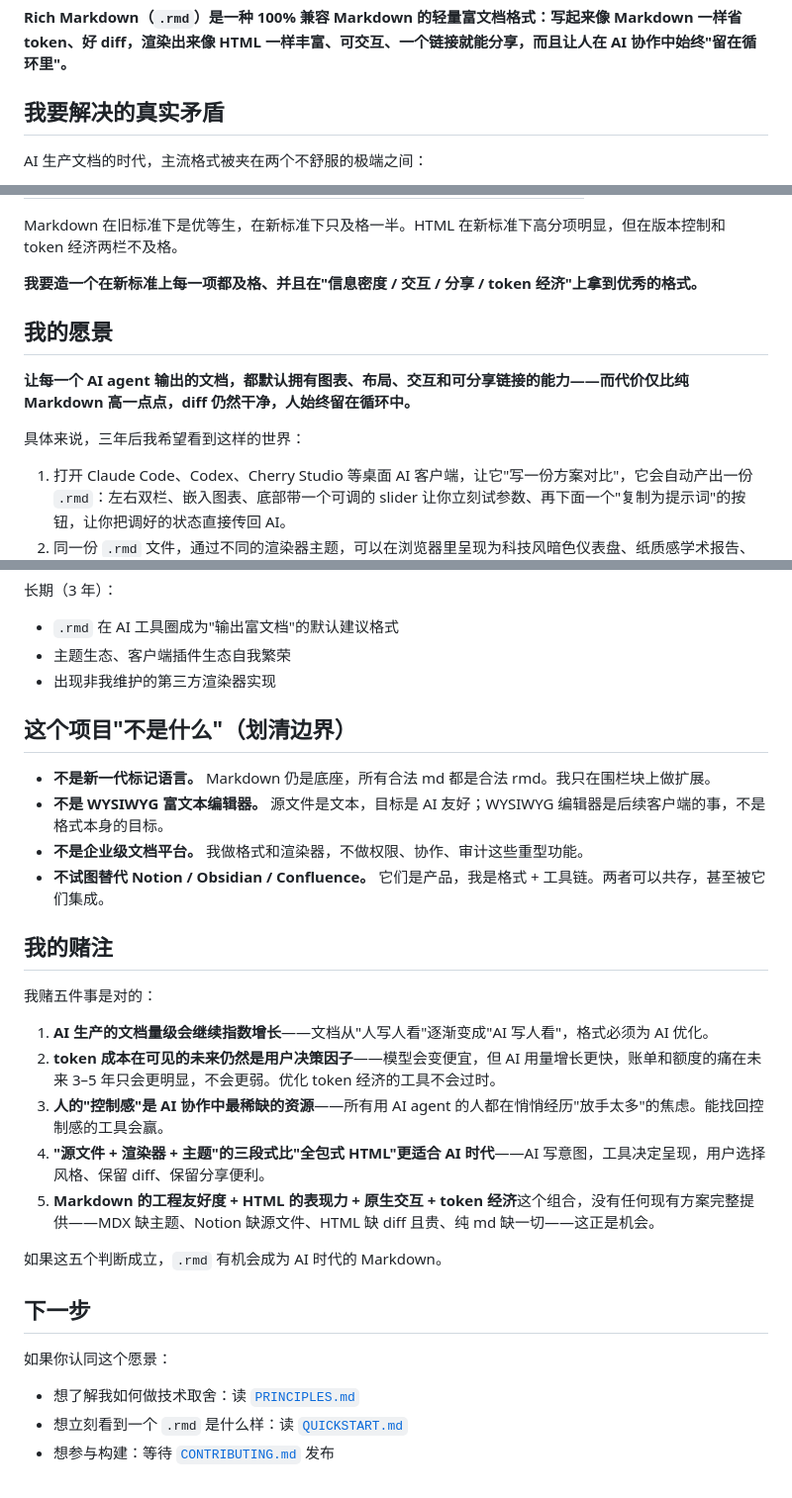
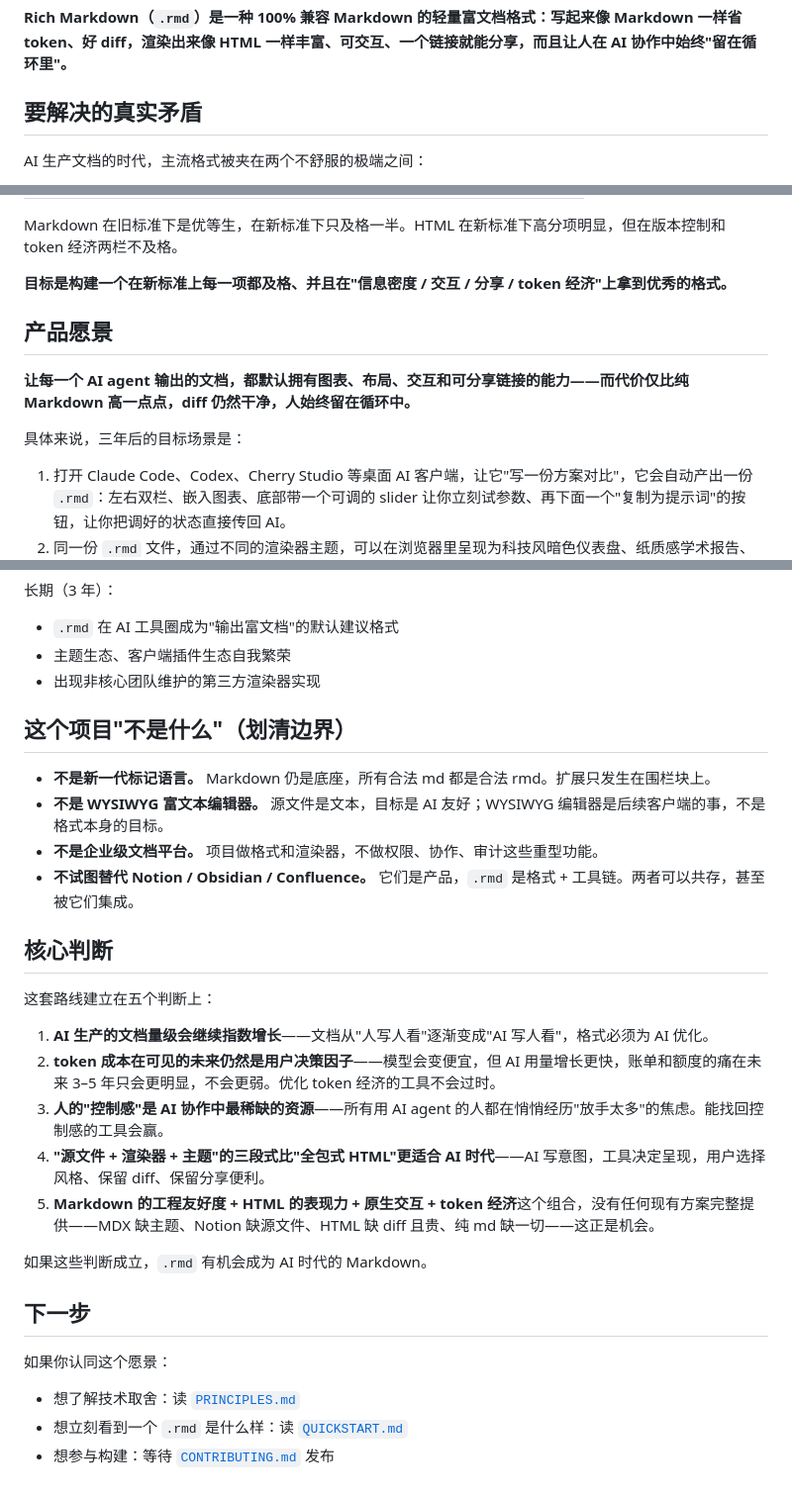
Before and after one commit to relic6/rich-markdown, a Markdown page: docs/VISION.md, 3 parts joined by grey strips. Shown at 99% size. Rendered like a GitHub page.

Commit message:
docs: update vision statement, getting started guide, and quickstart documentation

```diff
--- a/docs/VISION.md
+++ b/docs/VISION.md
@@ -8,7 +8,7 @@
 
 **Rich Markdown（`.rmd`）是一种 100% 兼容 Markdown 的轻量富文档格式：写起来像 Markdown 一样省 token、好 diff，渲染出来像 HTML 一样丰富、可交互、一个链接就能分享，而且让人在 AI 协作中始终"留在循环里"。**
 
-## 我要解决的真实矛盾
+## 要解决的真实矛盾
 
 AI 生产文档的时代，主流格式被夹在两个不舒服的极端之间：
 
@@ -43,13 +43,13 @@ AI 协作正在悄悄改变文档的使用方式：
 
 Markdown 在旧标准下是优等生，在新标准下只及格一半。HTML 在新标准下高分项明显，但在版本控制和 token 经济两栏不及格。
 
-**我要造一个在新标准上每一项都及格、并且在"信息密度 / 交互 / 分享 / token 经济"上拿到优秀的格式。**
+**目标是构建一个在新标准上每一项都及格、并且在"信息密度 / 交互 / 分享 / token 经济"上拿到优秀的格式。**
 
-## 我的愿景
+## 产品愿景
 
 **让每一个 AI agent 输出的文档，都默认拥有图表、布局、交互和可分享链接的能力——而代价仅比纯 Markdown 高一点点，diff 仍然干净，人始终留在循环中。**
 
-具体来说，三年后我希望看到这样的世界：
+具体来说，三年后的目标场景是：
 
 1. 打开 Claude Code、Codex、Cherry Studio 等桌面 AI 客户端，让它"写一份方案对比"，它会自动产出一份 `.rmd`：左右双栏、嵌入图表、底部带一个可调的 slider 让你立刻试参数、再下面一个"复制为提示词"的按钮，让你把调好的状态直接传回 AI。
 2. 同一份 `.rmd` 文件，通过不同的渲染器主题，可以在浏览器里呈现为科技风暗色仪表盘、纸质感学术报告、Notion 风协作笔记。源文件不变，视觉风格自由切换，零额外 token 成本。
@@ -118,18 +118,18 @@ HTML 的代价是"贵 + diff 嘈杂 + 风格固化在源码里"。`.rmd` 同时
 长期（3 年）：
 - `.rmd` 在 AI 工具圈成为"输出富文档"的默认建议格式
 - 主题生态、客户端插件生态自我繁荣
-- 出现非我维护的第三方渲染器实现
+- 出现非核心团队维护的第三方渲染器实现
 
 ## 这个项目"不是什么"（划清边界）
 
-- **不是新一代标记语言。** Markdown 仍是底座，所有合法 md 都是合法 rmd。我只在围栏块上做扩展。
+- **不是新一代标记语言。** Markdown 仍是底座，所有合法 md 都是合法 rmd。扩展只发生在围栏块上。
 - **不是 WYSIWYG 富文本编辑器。** 源文件是文本，目标是 AI 友好；WYSIWYG 编辑器是后续客户端的事，不是格式本身的目标。
-- **不是企业级文档平台。** 我做格式和渲染器，不做权限、协作、审计这些重型功能。
-- **不试图替代 Notion / Obsidian / Confluence。** 它们是产品，我是格式 + 工具链。两者可以共存，甚至被它们集成。
+- **不是企业级文档平台。** 项目做格式和渲染器，不做权限、协作、审计这些重型功能。
+- **不试图替代 Notion / Obsidian / Confluence。** 它们是产品，`.rmd` 是格式 + 工具链。两者可以共存，甚至被它们集成。
 
-## 我的赌注
+## 核心判断
 
-我赌五件事是对的：
+这套路线建立在五个判断上：
 
 1. **AI 生产的文档量级会继续指数增长**——文档从"人写人看"逐渐变成"AI 写人看"，格式必须为 AI 优化。
 2. **token 成本在可见的未来仍然是用户决策因子**——模型会变便宜，但 AI 用量增长更快，账单和额度的痛在未来 3–5 年只会更明显，不会更弱。优化 token 经济的工具不会过时。
@@ -137,11 +137,11 @@ HTML 的代价是"贵 + diff 嘈杂 + 风格固化在源码里"。`.rmd` 同时
 4. **"源文件 + 渲染器 + 主题"的三段式比"全包式 HTML"更适合 AI 时代**——AI 写意图，工具决定呈现，用户选择风格、保留 diff、保留分享便利。
 5. **Markdown 的工程友好度 + HTML 的表现力 + 原生交互 + token 经济**这个组合，没有任何现有方案完整提供——MDX 缺主题、Notion 缺源文件、HTML 缺 diff 且贵、纯 md 缺一切——这正是机会。
 
-如果这五个判断成立，`.rmd` 有机会成为 AI 时代的 Markdown。
+如果这些判断成立，`.rmd` 有机会成为 AI 时代的 Markdown。
 
 ## 下一步
 
 如果你认同这个愿景：
-- 想了解我如何做技术取舍：读 [`PRINCIPLES.md`](./PRINCIPLES.md)
+- 想了解技术取舍：读 [`PRINCIPLES.md`](./PRINCIPLES.md)
 - 想立刻看到一个 `.rmd` 是什么样：读 [`QUICKSTART.md`](./QUICKSTART.md)
 - 想参与构建：等待 [`CONTRIBUTING.md`](./CONTRIBUTING.md) 发布
```
Also changed, not shown: other parts of docs/VISION.md (+5 -5 lines), docs/GETTING-STARTED.md (+2 -2 lines), docs/QUICKSTART.md (+1 -1 lines).
